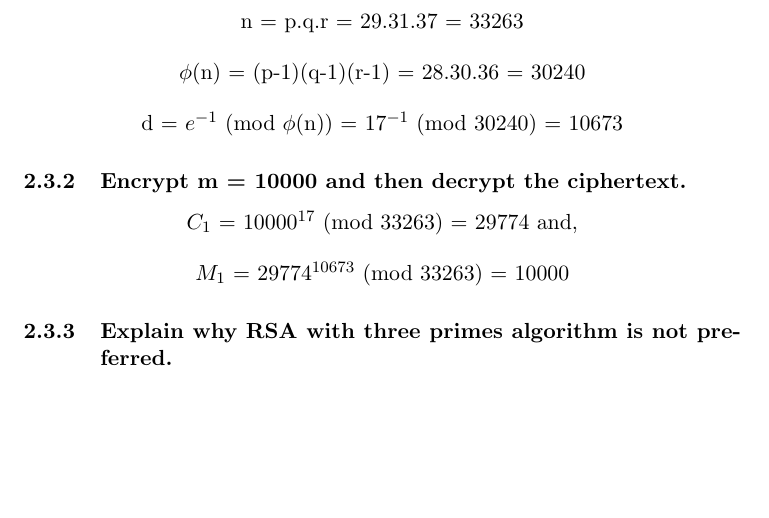
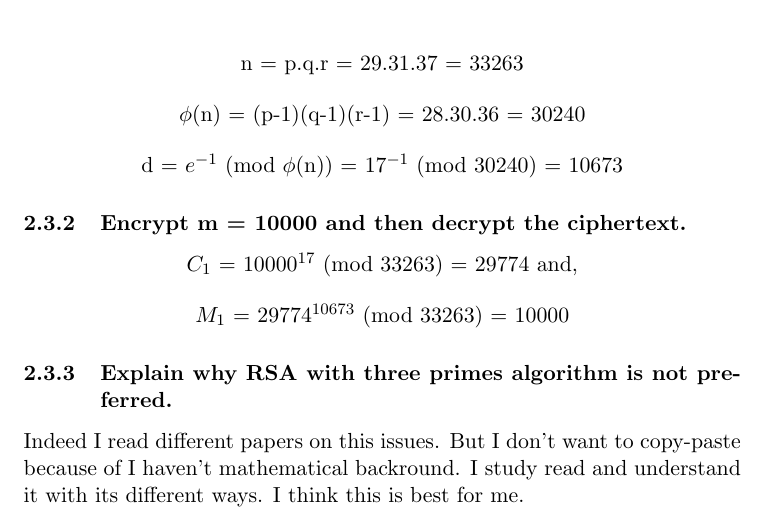
Before and after one commit to tokatm/My-Homework-4, a LaTeX problem sheet (hw4.tex): part of page 3 of 3, cut so that both start at the same text, the shorter picture padded with empty space. Compiled offline with pdfLaTeX; a LaTeX package or settings file that is missing is left out.

Commit message:
It's completed.

```diff
--- a/hw4.tex
+++ b/hw4.tex
@@ -119,5 +119,7 @@ $\phi $(n) = (p−1)(q−1)(r−1) = 28.30.36 = 30240\\
 
 \subsubsection{\textbf{Explain why RSA with three primes algorithm is not preferred.}}
 
+Indeed I read different  papers on this issues. But I don't want to copy-paste because of I haven't
+mathematical backround. I study read and understand it with its different ways. I think this is best for me.
 
 \end{document}
```
Also changed, not shown: hw4.pdf, 4 other files.
